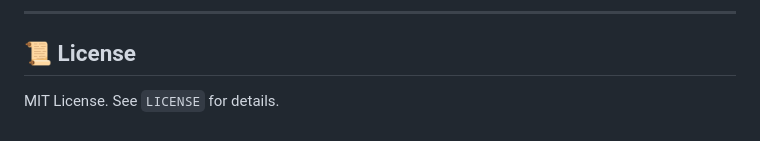
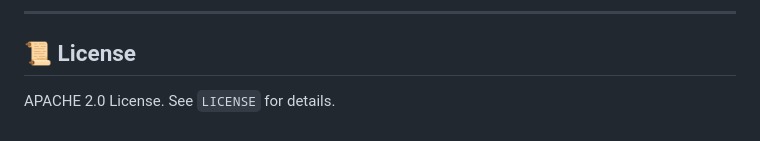
Before and after one commit to Gabbo01/ZeekWG, a Markdown page: README.md, the part around the change. Rendered like a GitHub page.

```diff
--- a/README.md
+++ b/README.md
@@ -142,4 +142,4 @@ Feel free to open issues or submit pull requests! Suggestions, bug fixes, or new
 
 ## 📜 License
 
-MIT License. See `LICENSE` for details.
+APACHE 2.0 License. See `LICENSE` for details.
```
